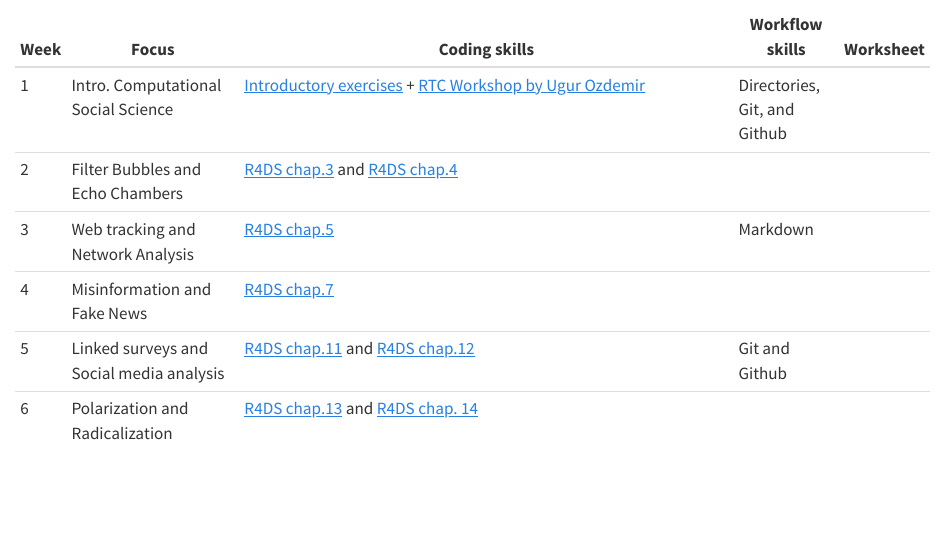
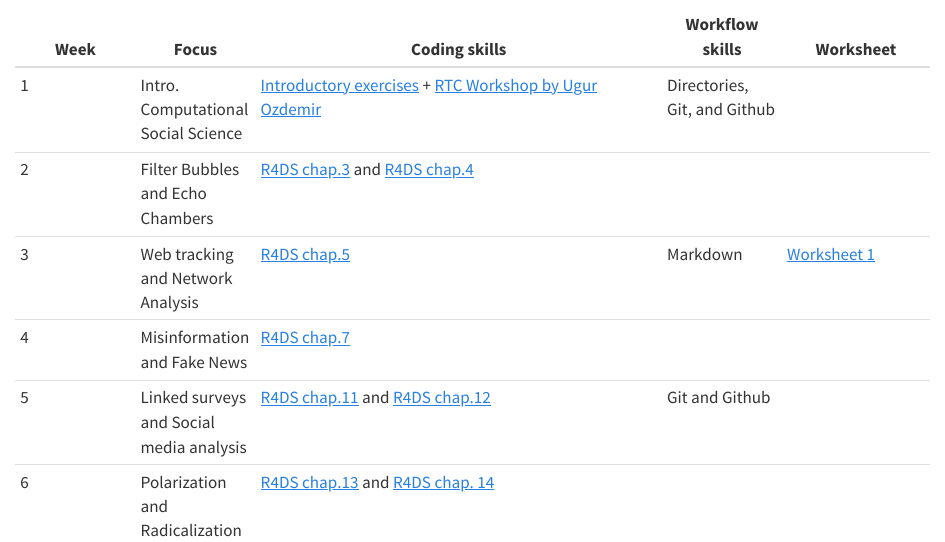
Before and after one commit to cjbarrie/CS-ED, a Quarto document (index.qmd): the page in a window 1100 px wide, from 380 px down. Rendered offline with R 4.5, knitr and Pandoc in place of Quarto, with nearby package versions.

Commit message:
Update Index

```diff
--- a/index.qmd
+++ b/index.qmd
@@ -14,11 +14,11 @@ The book is a "live" document meaning I will be updating as we progress together
 
 The course is structured of alternating weeks of substantive and technical instruction.
 
-| Week | Focus                                                 | Coding skills                                                                                                                                                         | Workflow skills              | Worksheet |
-|------|-------------------------------------------------------|-----------------------------------------------------------------------------------------------------------------------------------------------------------------------|------------------------------|-----------|
-| 1    | Intro. Computational Social Science                   | [Introductory exercises](https://cjbarrie.github.io/CS-ED/intror.html) + [RTC Workshop by Ugur Ozdemir](https://research-training-centre.sps.ed.ac.uk/micro-methods/) | Directories, Git, and Github |           |
-| 2    | Filter Bubbles and Echo Chambers                      | [R4DS chap.3](https://r4ds.had.co.nz/data-visualisation.html) and [R4DS chap.4](https://r4ds.had.co.nz/workflow-basics.html)                                          |                              |           |
-| 3    | Web tracking and Network Analysis                     | [R4DS chap.5](https://r4ds.had.co.nz/transform.html)                                                                                                                  | Markdown                     |           |
-| 4    | Misinformation and Fake News                          | [R4DS chap.7](https://r4ds.had.co.nz/exploratory-data-analysis.html)                                                                                                  |                              |           |
-| 5    | Linked surveys and Social media analysis              | [R4DS chap.11](https://r4ds.had.co.nz/data-import.html) and [R4DS chap.12](https://r4ds.had.co.nz/tidy-data.html)                                                     | Git and Github               |           |
-| 6    | Polarization and Radicalization                       | [R4DS chap.13](https://r4ds.had.co.nz/relational-data.html) and [R4DS chap. 14](https://r4ds.had.co.nz/strings.html)                                                  |                              |           |
+| Week | Focus                                                 | Coding skills                                                                                                                                                         | Workflow skills              | Worksheet                                                                 |
+|----------|----------|---------------------------------|----------|------------|
+| 1    | Intro. Computational Social Science                   | [Introductory exercises](https://cjbarrie.github.io/CS-ED/intror.html) + [RTC Workshop by Ugur Ozdemir](https://research-training-centre.sps.ed.ac.uk/micro-methods/) | Directories, Git, and Github |                                                                           |
+| 2    | Filter Bubbles and Echo Chambers                      | [R4DS chap.3](https://r4ds.had.co.nz/data-visualisation.html) and [R4DS chap.4](https://r4ds.had.co.nz/workflow-basics.html)                                          |                              |                                                                           |
+| 3    | Web tracking and Network Analysis                     | [R4DS chap.5](https://r4ds.had.co.nz/transform.html)                                                                                                                  | Markdown                     | [Worksheet 1](https://cjbarrie.github.io/CS-ED/webtracking_networks.html) |
+| 4    | Misinformation and Fake News                          | [R4DS chap.7](https://r4ds.had.co.nz/exploratory-data-analysis.html)                                                                                                  |                              |                                                                           |
+| 5    | Linked surveys and Social media analysis              | [R4DS chap.11](https://r4ds.had.co.nz/data-import.html) and [R4DS chap.12](https://r4ds.had.co.nz/tidy-data.html)                                                     | Git and Github               |                                                                           |
+| 6    | Polarization and Radicalization                       | [R4DS chap.13](https://r4ds.had.co.nz/relational-data.html) and [R4DS chap. 14](https://r4ds.had.co.nz/strings.html)                                                  |                              |                                                                           |
```
Also changed, not shown: index.qmd (8 more changed lines).
